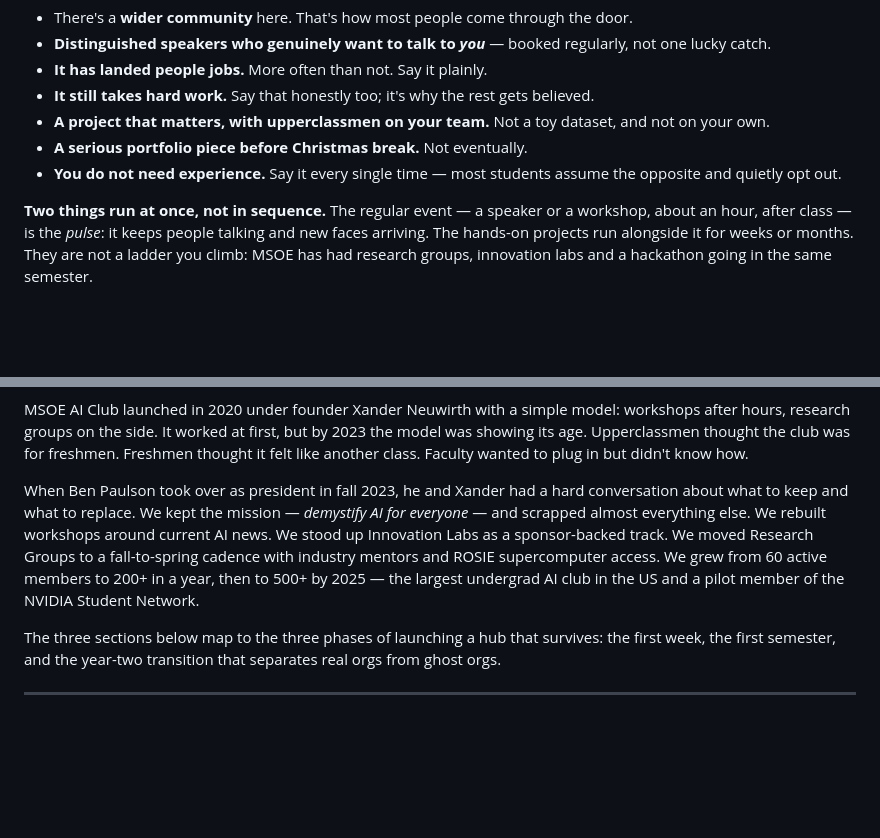
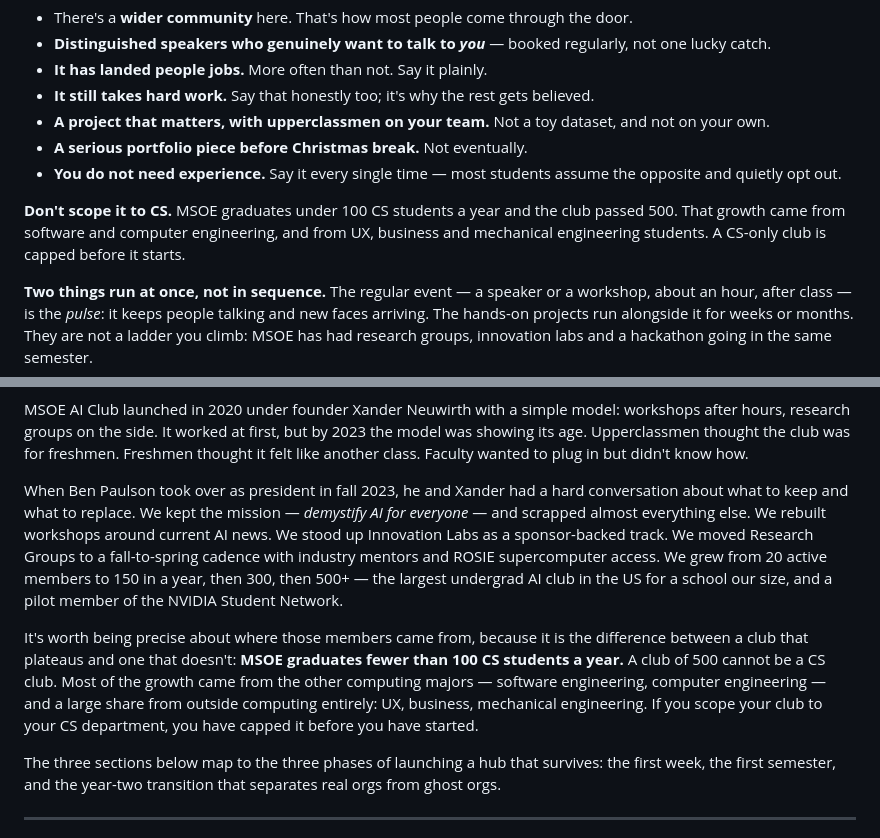
Before and after one commit to ALL-Applied-AI-Network/aain-content, a Markdown page: playbooks/getting-started/index.md, 2 parts joined by grey strips. Rendered like a GitHub page; blank space fills up the shorter version.

```diff
--- a/playbooks/getting-started/index.md
+++ b/playbooks/getting-started/index.md
@@ -32,6 +32,8 @@ Most student orgs die in their second year. This playbook is the one we wish we'
 - **A serious portfolio piece before Christmas break.** Not eventually.
 - **You do not need experience.** Say it every single time — most students assume the opposite and quietly opt out.
 
+**Don't scope it to CS.** MSOE graduates under 100 CS students a year and the club passed 500. That growth came from software and computer engineering, and from UX, business and mechanical engineering students. A CS-only club is capped before it starts.
+
 **Two things run at once, not in sequence.** The regular event — a speaker or a workshop, about an hour, after class — is the *pulse*: it keeps people talking and new faces arriving. The hands-on projects run alongside it for weeks or months. They are not a ladder you climb: MSOE has had research groups, innovation labs and a hackathon going in the same semester.
 
 **Food fills a room**, and it is the fastest way to empty a budget. Look for a deal, or go with pizza. Time the event to overlap dinner if you can feed people; if you can't, start at 6:00 or 6:30 so you aren't competing with it.
@@ -42,7 +44,9 @@ Most student orgs die in their second year. This playbook is the one we wish we'
 
 MSOE AI Club launched in 2020 under founder Xander Neuwirth with a simple model: workshops after hours, research groups on the side. It worked at first, but by 2023 the model was showing its age. Upperclassmen thought the club was for freshmen. Freshmen thought it felt like another class. Faculty wanted to plug in but didn't know how.
 
-When Ben Paulson took over as president in fall 2023, he and Xander had a hard conversation about what to keep and what to replace. We kept the mission — *demystify AI for everyone* — and scrapped almost everything else. We rebuilt workshops around current AI news. We stood up Innovation Labs as a sponsor-backed track. We moved Research Groups to a fall-to-spring cadence with industry mentors and ROSIE supercomputer access. We grew from 60 active members to 200+ in a year, then to 500+ by 2025 — the largest undergrad AI club in the US and a pilot member of the NVIDIA Student Network.
+When Ben Paulson took over as president in fall 2023, he and Xander had a hard conversation about what to keep and what to replace. We kept the mission — *demystify AI for everyone* — and scrapped almost everything else. We rebuilt workshops around current AI news. We stood up Innovation Labs as a sponsor-backed track. We moved Research Groups to a fall-to-spring cadence with industry mentors and ROSIE supercomputer access. We grew from 20 active members to 150 in a year, then 300, then 500+ — the largest undergrad AI club in the US for a school our size, and a pilot member of the NVIDIA Student Network.
+
+It's worth being precise about where those members came from, because it is the difference between a club that plateaus and one that doesn't: **MSOE graduates fewer than 100 CS students a year.** A club of 500 cannot be a CS club. Most of the growth came from the other computing majors — software engineering, computer engineering — and a large share from outside computing entirely: UX, business, mechanical engineering. If you scope your club to your CS department, you have capped it before you have started.
 
 The three sections below map to the three phases of launching a hub that survives: the first week, the first semester, and the year-two transition that separates real orgs from ghost orgs.
 
```
Also changed, not shown: playbooks/innovation-labs/index.md (+6 -4 lines).
